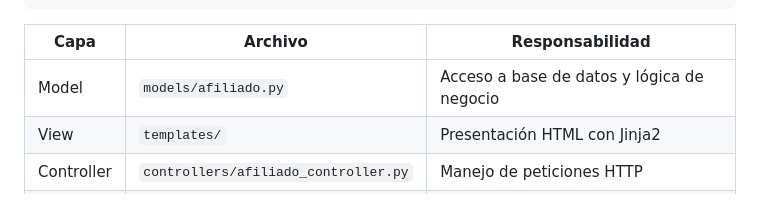
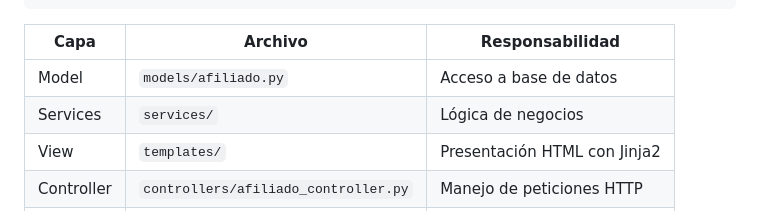
Before and after one commit to Wuanpack/ev_u2_DentPlus, a Markdown page: README.md, the part around the change. Drawn GitHub-style.

Commit message:
docs: actualizacion de las capas de la app en readme.md

```diff
--- a/README.md
+++ b/README.md
@@ -47,7 +47,8 @@ ev_u2_DentPlus/
 
 | Capa | Archivo | Responsabilidad |
 |---|---|---|
-| Model | `models/afiliado.py` | Acceso a base de datos y lógica de negocio |
+| Model | `models/afiliado.py` | Acceso a base de datos |
+| Services | `services/` | Lógica de negocios |
 | View | `templates/` | Presentación HTML con Jinja2 |
 | Controller | `controllers/afiliado_controller.py` | Manejo de peticiones HTTP |
 | Router | `app.py` + Blueprint | Mapeo de URLs a funciones |
```
